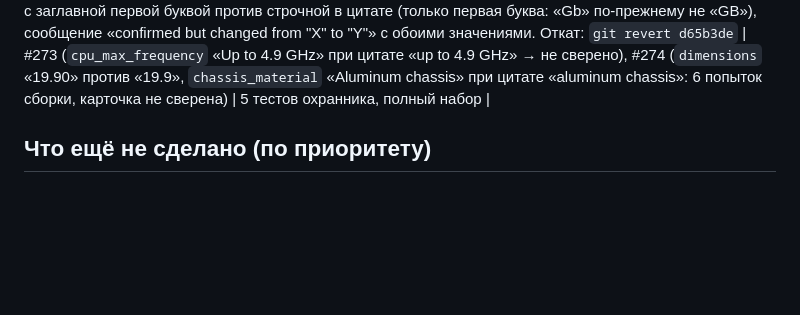
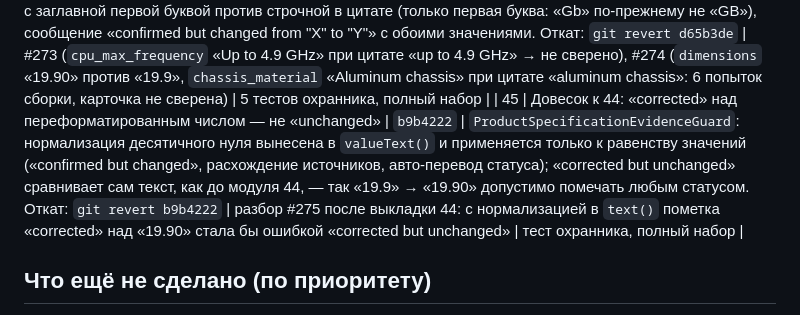
Before and after one commit to uncommonartemon/Ningredy-bot, a Markdown page: docs/changelog-2026-10-25.md, the part around the change. Drawn GitHub-style; blank space fills up the shorter version.

Commit message:
Record module 45: corrected reformatting is not unchanged
Co-Authored-By: Claude Opus 5.5 <noreply@anthropic.com>

```diff
--- a/docs/changelog-2026-10-25.md
+++ b/docs/changelog-2026-10-25.md
@@ -52,6 +52,7 @@
 | 42 | Кэш CMS: оригинал по тому же пути без кэша, все копии — один кадр | `7392b9b` | `ImageUrls::CMS_IMAGE_CACHE_RUN` (`/cache/`, до трёх сегментов, каталог-хеш 16–64 hex) и зеркало `CMS_IMAGE_CACHE_RUN` в `product-gallery-utils.mjs`: правило пробы крупных версий (сервер `ImageRenditionProbe::pathRewrites`, браузер `RENDITION_PATH_REWRITES`) и ключ кадра (`imageAssetKey` в обоих). Откат: `git revert 7392b9b` | #273 (HP EliteBook 640 G11: jtfcorp.com — галерея Magento 600×600 и 120×120, порог 700, 4 раунда обучения, 0 кадров, проба крупных версий — 0 догадок; оригинал без `/cache/<хеш>/` — 900×515) | 3 случая в `rendition-probe-cases.json`, ключ кадра (PHP и node), полный набор |
 | 43 | Типы картинок PrestaShop и корзины ширины BigCommerce: оригинал и крупная корзина, одна рамка на все размеры | `a8fe7cc` | `ImageUrls::IMAGE_TYPE_SEGMENT` и зеркало в `product-gallery-utils.mjs`: проба крупных версий `/{id}-{тип}_default/` → `/{id}/` и `-thickbox_default`, `/{N}w/` → `/original/` и `/1280w/` (сервер и браузер); ключ кадра: тип PrestaShop и `/original/` рядом с корзинами — один кадр. Выбрано по сводке серии (с #150): кадры товарного размера, отсеянные как малые, у которых проба не делала ни одной догадки, и проверено измерением на этих кадрах. Откат: `git revert a8fe7cc` | #250 (dataspot.ro: 5 кадров 554×554 отсеяны, оригинал 900×900, thickbox 1275×800), BigCommerce-магазин серии (4 кадра 320×320, оригинал 1280×1280) | 2 случая в `rendition-probe-cases.json`, ключ кадра (PHP и node), полный набор |
 | 44 | Сборка карточки: формат значения не изменение, ошибка называет оба значения | `d65b3de` | `ProductSpecificationEvidenceGuard`: `text()` убирает лишний десятичный ноль (1–2 или 4+ знака после точки), `quoteHoldsValue` принимает значение с заглавной первой буквой против строчной в цитате (только первая буква: «Gb» по-прежнему не «GB»), сообщение «confirmed but changed from "X" to "Y"» с обоими значениями. Откат: `git revert d65b3de` | #273 (`cpu_max_frequency` «Up to 4.9 GHz» при цитате «up to 4.9 GHz» → не сверено), #274 (`dimensions` «19.90» против «19.9», `chassis_material` «Aluminum chassis» при цитате «aluminum chassis»: 6 попыток сборки, карточка не сверена) | 5 тестов охранника, полный набор |
+| 45 | Довесок к 44: «corrected» над переформатированным числом — не «unchanged» | `b9b4222` | `ProductSpecificationEvidenceGuard`: нормализация десятичного нуля вынесена в `valueText()` и применяется только к равенству значений («confirmed but changed», расхождение источников, авто-перевод статуса); «corrected but unchanged» сравнивает сам текст, как до модуля 44, — так «19.9» → «19.90» допустимо помечать любым статусом. Откат: `git revert b9b4222` | разбор #275 после выкладки 44: с нормализацией в `text()` пометка «corrected» над «19.90» стала бы ошибкой «corrected but unchanged» | тест охранника, полный набор |
 
 ## Что ещё не сделано (по приоритету)
 1. Проверить `select_variant` на живых страницах с пикером (#140 Zenbook): агент должен сам поставить действие первым.
```
